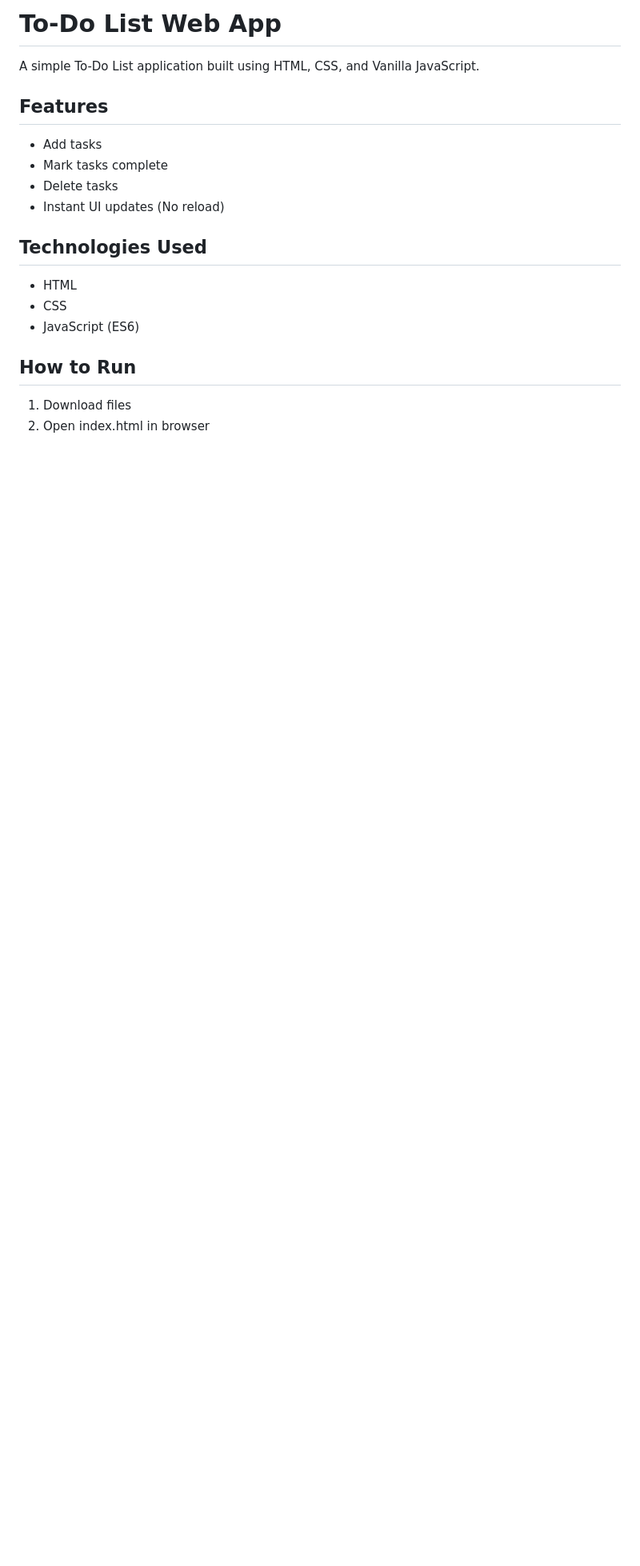
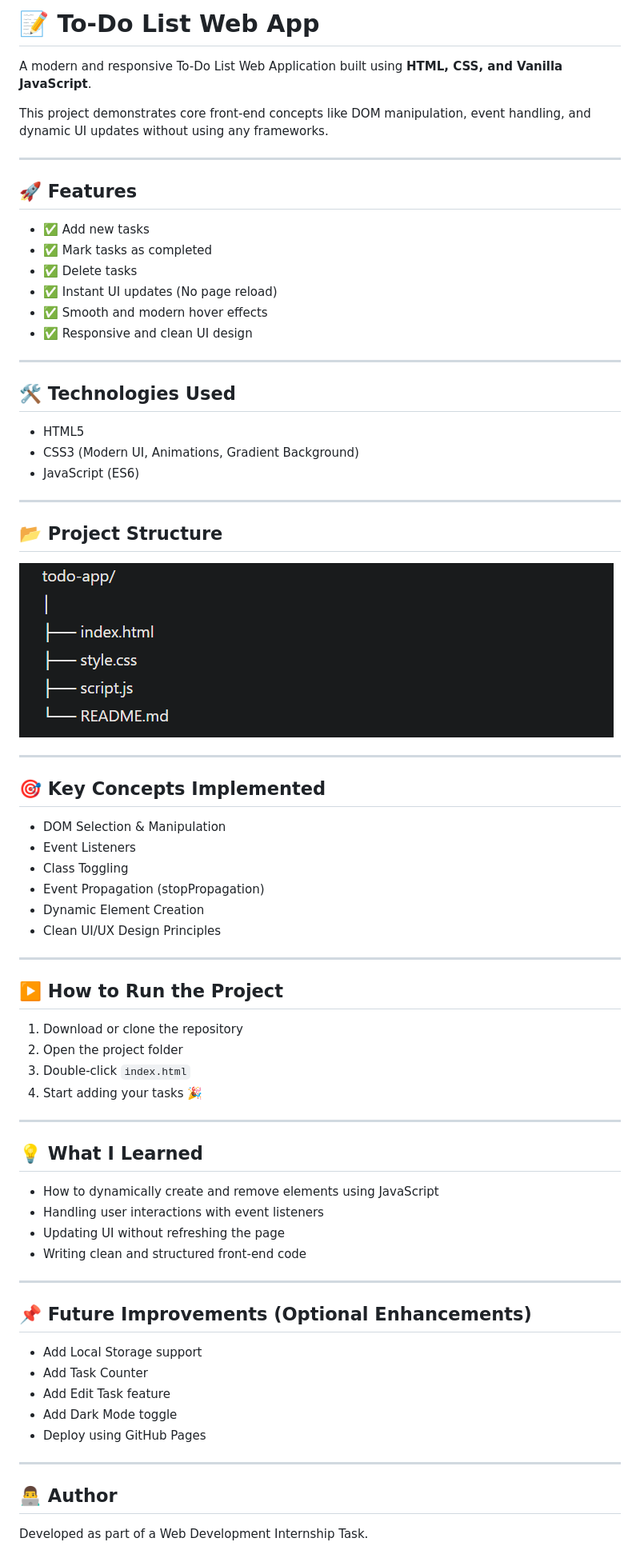
Before and after one commit to VISHRUT86/Lab_Tasks, a Markdown page: task2/README.md, the part around the change. Shown: that part at 80% size. GitHub-like rendering; pictures changed too: task2/image.png (added); blank space fills up the shorter version.

```diff
--- a/task2/README.md
+++ b/task2/README.md
@@ -1,18 +1,76 @@
-# To-Do List Web App
+# 📝 To-Do List Web App
 
-A simple To-Do List application built using HTML, CSS, and Vanilla JavaScript.
+A modern and responsive To-Do List Web Application built using **HTML, CSS, and Vanilla JavaScript**.
 
-## Features
-- Add tasks
-- Mark tasks complete
-- Delete tasks
-- Instant UI updates (No reload)
+This project demonstrates core front-end concepts like DOM manipulation, event handling, and dynamic UI updates without using any frameworks.
 
-## Technologies Used
-- HTML
-- CSS
+---
+
+## 🚀 Features
+
+- ✅ Add new tasks
+- ✅ Mark tasks as completed
+- ✅ Delete tasks
+- ✅ Instant UI updates (No page reload)
+- ✅ Smooth and modern hover effects
+- ✅ Responsive and clean UI design
+
+---
+
+## 🛠 Technologies Used
+
+- HTML5
+- CSS3 (Modern UI, Animations, Gradient Background)
 - JavaScript (ES6)
 
-## How to Run
-1. Download files
-2. Open index.html in browser
+---
+
+## 📂 Project Structure
+![alt text](image.png)
+
+
+
+---
+
+## 🎯 Key Concepts Implemented
+
+- DOM Selection & Manipulation
+- Event Listeners
+- Class Toggling
+- Event Propagation (stopPropagation)
+- Dynamic Element Creation
+- Clean UI/UX Design Principles
+
+---
+
+## ▶️ How to Run the Project
+
+1. Download or clone the repository
+2. Open the project folder
+3. Double-click `index.html`
+4. Start adding your tasks 🎉
+
+---
+
+## 💡 What I Learned
+
+- How to dynamically create and remove elements using JavaScript
+- Handling user interactions with event listeners
+- Updating UI without refreshing the page
+- Writing clean and structured front-end code
+
+---
+
+## 📌 Future Improvements (Optional Enhancements)
+
+- Add Local Storage support
+- Add Task Counter
+- Add Edit Task feature
+- Add Dark Mode toggle
+- Deploy using GitHub Pages
+
+---
+
+## 👨‍💻 Author
+
+Developed as part of a Web Development Internship Task.
```
